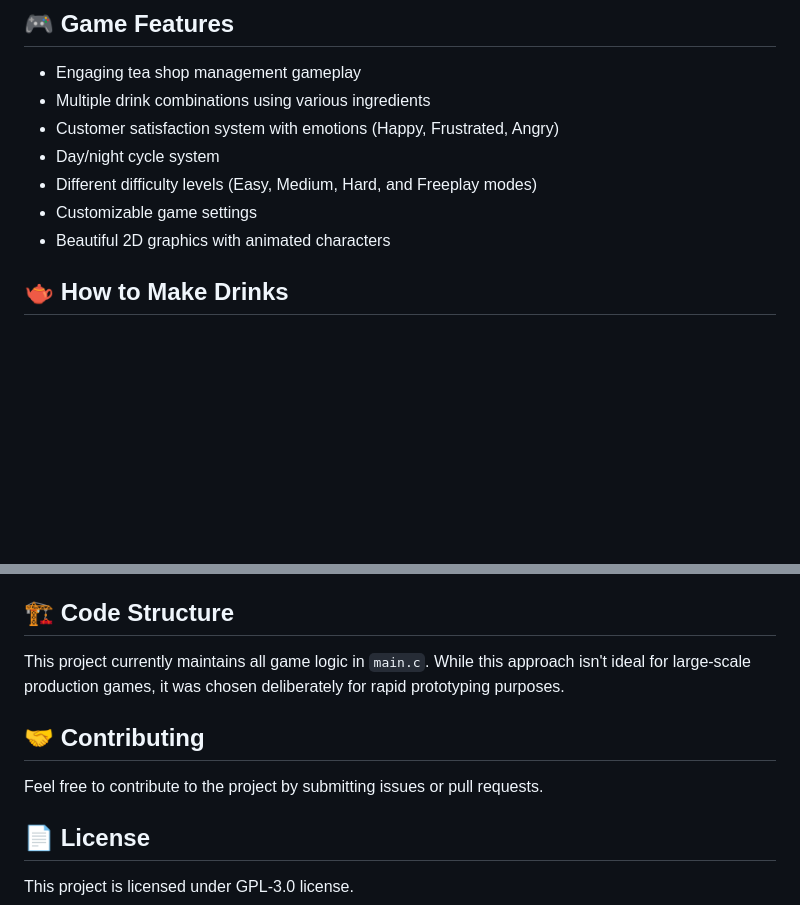
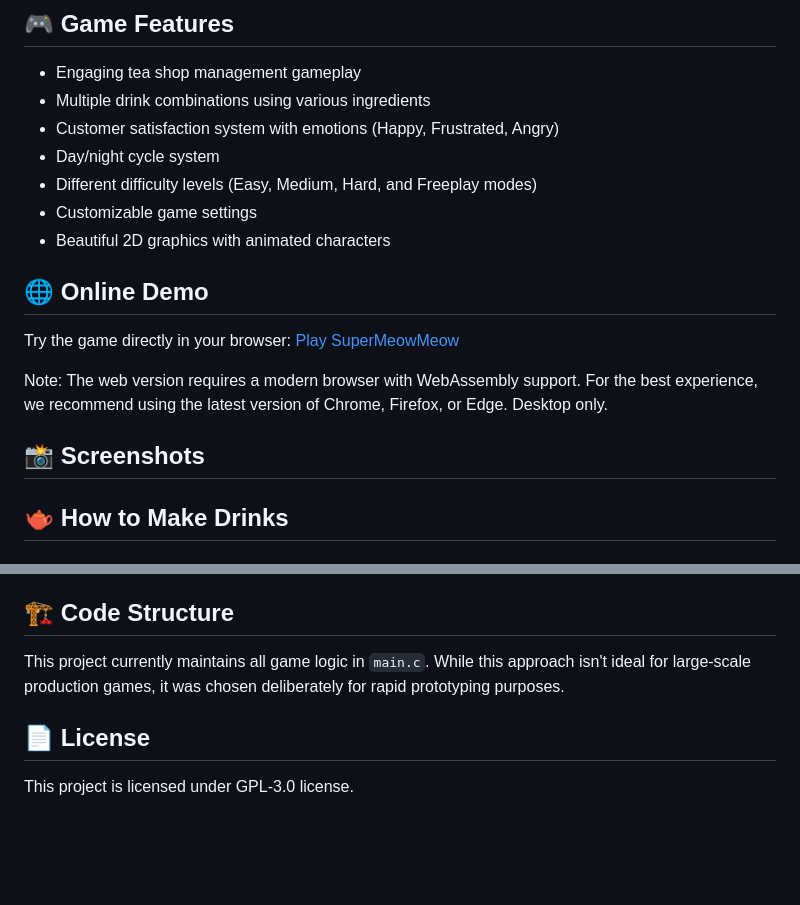
Before and after one commit to zenithdreamer/supermeowmeow, a Markdown page: README.md, 2 parts joined by grey strips. GitHub-like rendering; blank space fills up the shorter version.

Commit message:
docs: add online demo

```diff
--- a/README.md
+++ b/README.md
@@ -11,6 +11,15 @@ A charming tea shop management game where you play as a tea master creating deli
 - Different difficulty levels (Easy, Medium, Hard, and Freeplay modes)
 - Customizable game settings
 - Beautiful 2D graphics with animated characters
+
+## 🌐 Online Demo
+
+Try the game directly in your browser: [Play SuperMeowMeow](https://zenthaidev.github.io/SuperMeowMeow/)
+
+Note: The web version requires a modern browser with WebAssembly support. For the best experience, we recommend using the latest version of Chrome, Firefox, or Edge. Desktop only.
+
+## 📸 Screenshots
+
 
 ## 🫖 How to Make Drinks
 
@@ -114,10 +123,6 @@ The game supports various configuration options:
 
 This project currently maintains all game logic in `main.c`. While this approach isn't ideal for large-scale production games, it was chosen deliberately for rapid prototyping purposes.
 
-## 🤝 Contributing
-
-Feel free to contribute to the project by submitting issues or pull requests.
-
 ## 📄 License
 
 This project is licensed under GPL-3.0 license.
```
